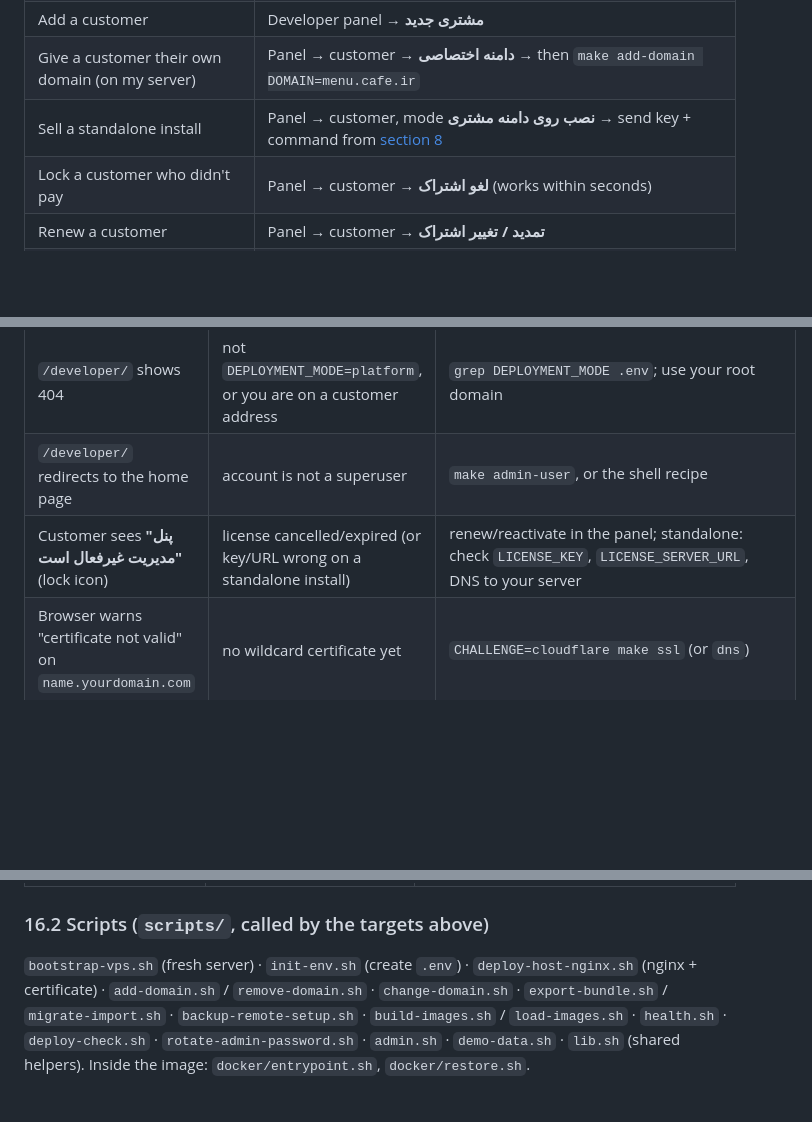
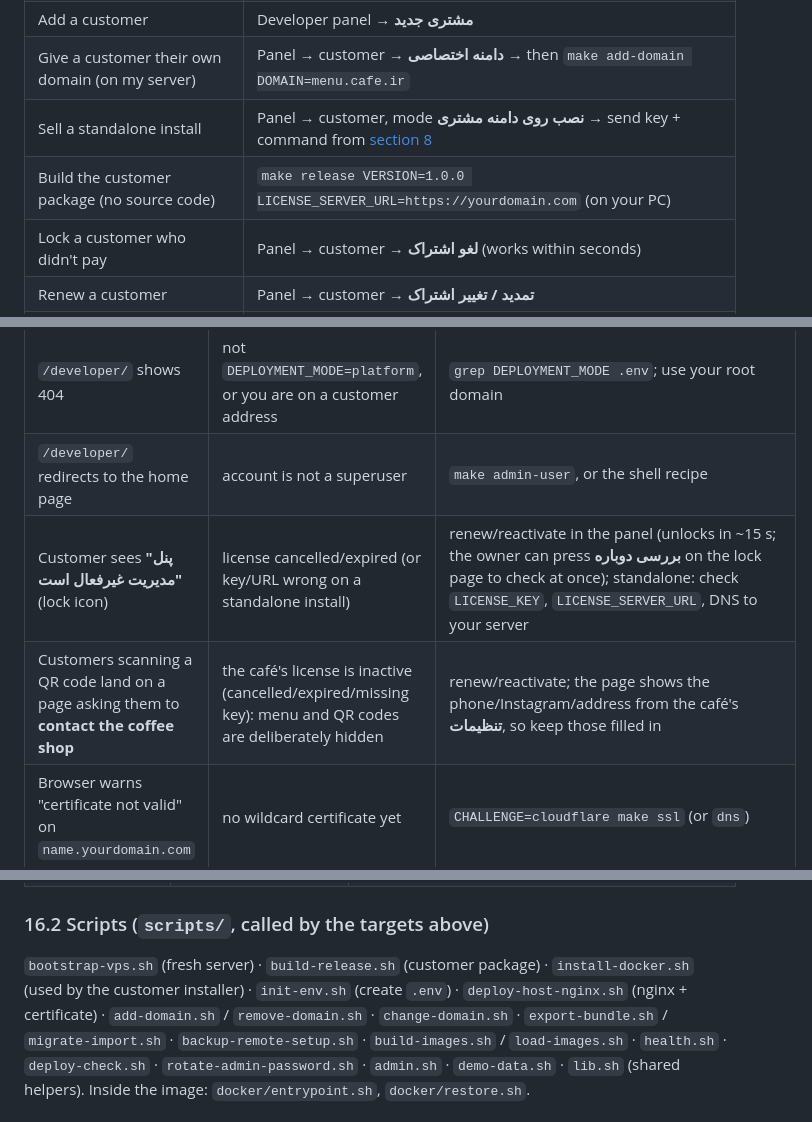
Before and after one commit to abolfazlkeshavarz/Cofferant, a Markdown page: docs/DEVELOPER-GUIDE.md, 3 parts joined by grey strips. Rendered like a GitHub page; blank space fills up the shorter version.

Commit message:
Guide: customer package requirements, release command and lock/unlock behaviour in the reference sections

```diff
--- a/docs/DEVELOPER-GUIDE.md
+++ b/docs/DEVELOPER-GUIDE.md
@@ -77,6 +77,7 @@ Containers: `app` (the website) and `backup` (copies everything every 12 hours).
 | Add a customer | Developer panel → **مشتری جدید** |
 | Give a customer their own domain (on my server) | Panel → customer → **دامنه اختصاصی** → then `make add-domain DOMAIN=menu.cafe.ir` |
 | Sell a standalone install | Panel → customer, mode **نصب روی دامنه مشتری** → send key + command from [section 8](#8-selling-method-2--customers-own-server-and-domain-standalone) |
+| Build the customer package (no source code) | `make release VERSION=1.0.0 LICENSE_SERVER_URL=https://yourdomain.com` (on your PC) |
 | Lock a customer who didn't pay | Panel → customer → **لغو اشتراک** (works within seconds) |
 | Renew a customer | Panel → customer → **تمدید / تغییر اشتراک** |
 | Set a customer's password | Panel → customer → **تعیین رمز** |
@@ -649,7 +652,8 @@ with tenancy.use_tenant('homecafe'):
 | Domain form says the domain is **already registered / in use** | another customer (maybe in the trash) holds it, or it is still a platform alias | [section 7](#7-customer-with-their-own-domain-hosted-on-your-server) and [13](#13-emergency-recipes-no-web-panel-needed) |
 | `/developer/` shows 404 | not `DEPLOYMENT_MODE=platform`, or you are on a customer address | `grep DEPLOYMENT_MODE .env`; use your root domain |
 | `/developer/` redirects to the home page | account is not a superuser | `make admin-user`, or the shell recipe |
-| Customer sees **"پنل مدیریت غیرفعال است"** (lock icon) | license cancelled/expired (or key/URL wrong on a standalone install) | renew/reactivate in the panel; standalone: check `LICENSE_KEY`, `LICENSE_SERVER_URL`, DNS to your server |
+| Customer sees **"پنل مدیریت غیرفعال است"** (lock icon) | license cancelled/expired (or key/URL wrong on a standalone install) | renew/reactivate in the panel (unlocks in ~15 s; the owner can press **بررسی دوباره** on the lock page to check at once); standalone: check `LICENSE_KEY`, `LICENSE_SERVER_URL`, DNS to your server |
+| Customers scanning a QR code land on a page asking them to **contact the coffee shop** | the café's license is inactive (cancelled/expired/missing key): menu and QR codes are deliberately hidden | renew/reactivate; the page shows the phone/Instagram/address from the café's **تنظیمات**, so keep those filled in |
 | Browser warns "certificate not valid" on `name.yourdomain.com` | no wildcard certificate yet | `CHALLENGE=cloudflare make ssl` (or `dns`) |
 | `make ssl` fails: *DNS problem / authentication* | wrong or too-narrow Cloudflare token (needs Zone→DNS→Edit for **that** zone), or DNS not pointing | fix token/DNS, rerun `make ssl`. Nothing breaks; the old certificate keeps working |
 | `*.yourdomain.com` addresses don't open | missing wildcard DNS record | add `A  *  <server IP>` |
@@ -718,7 +723,7 @@ Always keep: (1) off-server backups, (2) a private copy of `.env`, (3) your Clou
 
 ### 16.2 Scripts (`scripts/`, called by the targets above)
 
-`bootstrap-vps.sh` (fresh server) · `init-env.sh` (create `.env`) · `deploy-host-nginx.sh` (nginx + certificate) ·
+`bootstrap-vps.sh` (fresh server) · `build-release.sh` (customer package) · `install-docker.sh` (used by the customer installer) · `init-env.sh` (create `.env`) · `deploy-host-nginx.sh` (nginx + certificate) ·
 `add-domain.sh` / `remove-domain.sh` · `change-domain.sh` · `export-bundle.sh` / `migrate-import.sh` ·
 `backup-remote-setup.sh` · `build-images.sh` / `load-images.sh` · `health.sh` · `deploy-check.sh` ·
 `rotate-admin-password.sh` · `admin.sh` · `demo-data.sh` · `lib.sh` (shared helpers). Inside the image: `docker/entrypoint.sh`, `docker/restore.sh`.
```
Also changed, not shown: other parts of docs/DEVELOPER-GUIDE.md (+3 -0 lines).
